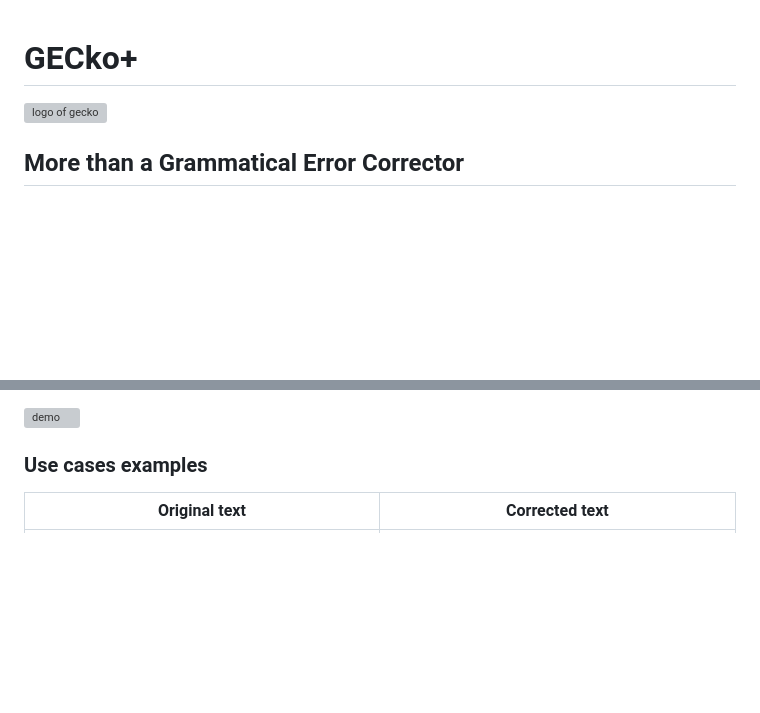
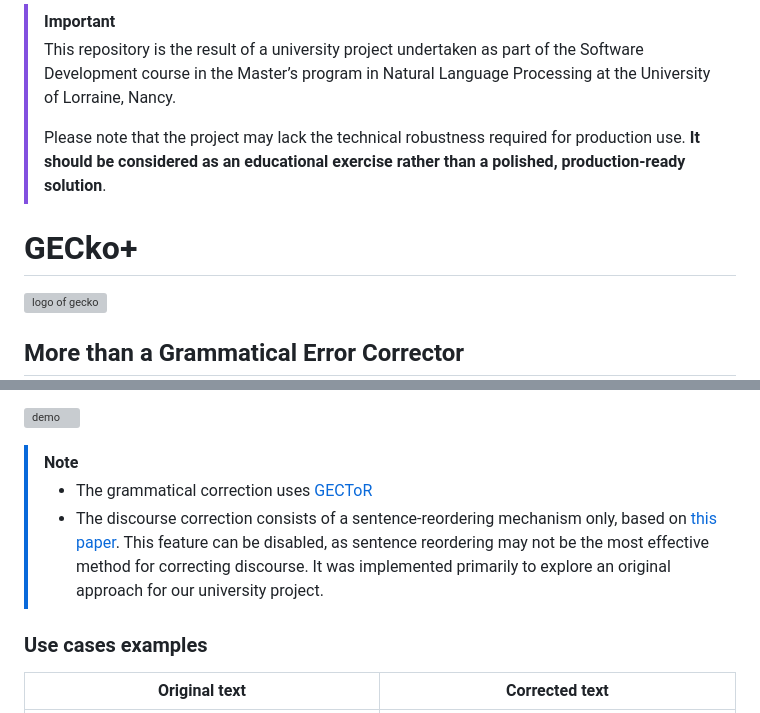
Before and after one commit to thiborose/gecko-app, a Markdown page: README.md, 2 parts joined by grey strips. GitHub-like rendering; blank space fills up the shorter version; grey boxes are pictures that could not be loaded.

Commit message:
Update README.md
Added warnings about the non-robustness of the project

```diff
--- a/README.md
+++ b/README.md
@@ -1,5 +1,10 @@
+> [!IMPORTANT]
+> This repository is the result of a university project undertaken as part of the Software Development course in the Master’s program in Natural Language Processing at the University of Lorraine, Nancy.
+>
+> Please note that the project may lack the technical robustness required for production use. **It should be considered as an educational exercise rather than a polished, production-ready solution**.
+
+
 # GECko+
-
 
 ![logo of gecko](https://github.com/psawa/gecko-app/blob/master/application/static/img/GECko_logo_small.png)
 
@@ -10,4 +15,9 @@ While many well-settled pieces of software of its kind correct mistakes at the g
 ![demo](https://github.com/psawa/gecko-app/blob/master/application/static/img/new_layout.png)
+
+> [!NOTE]
+> - The grammatical correction uses [GECToR](https://arxiv.org/abs/2005.12592)
+> - The discourse correction consists of a sentence-reordering mechanism only, based on [this paper](https://arxiv.org/abs/2005.00432). This feature can be disabled, as sentence reordering may not be the most effective method for correcting discourse. It was implemented primarily to explore an original approach for our university project.
+
 
 ### Use cases examples
 
```
Also changed, not shown: other parts of README.md (+2 -2 lines).
